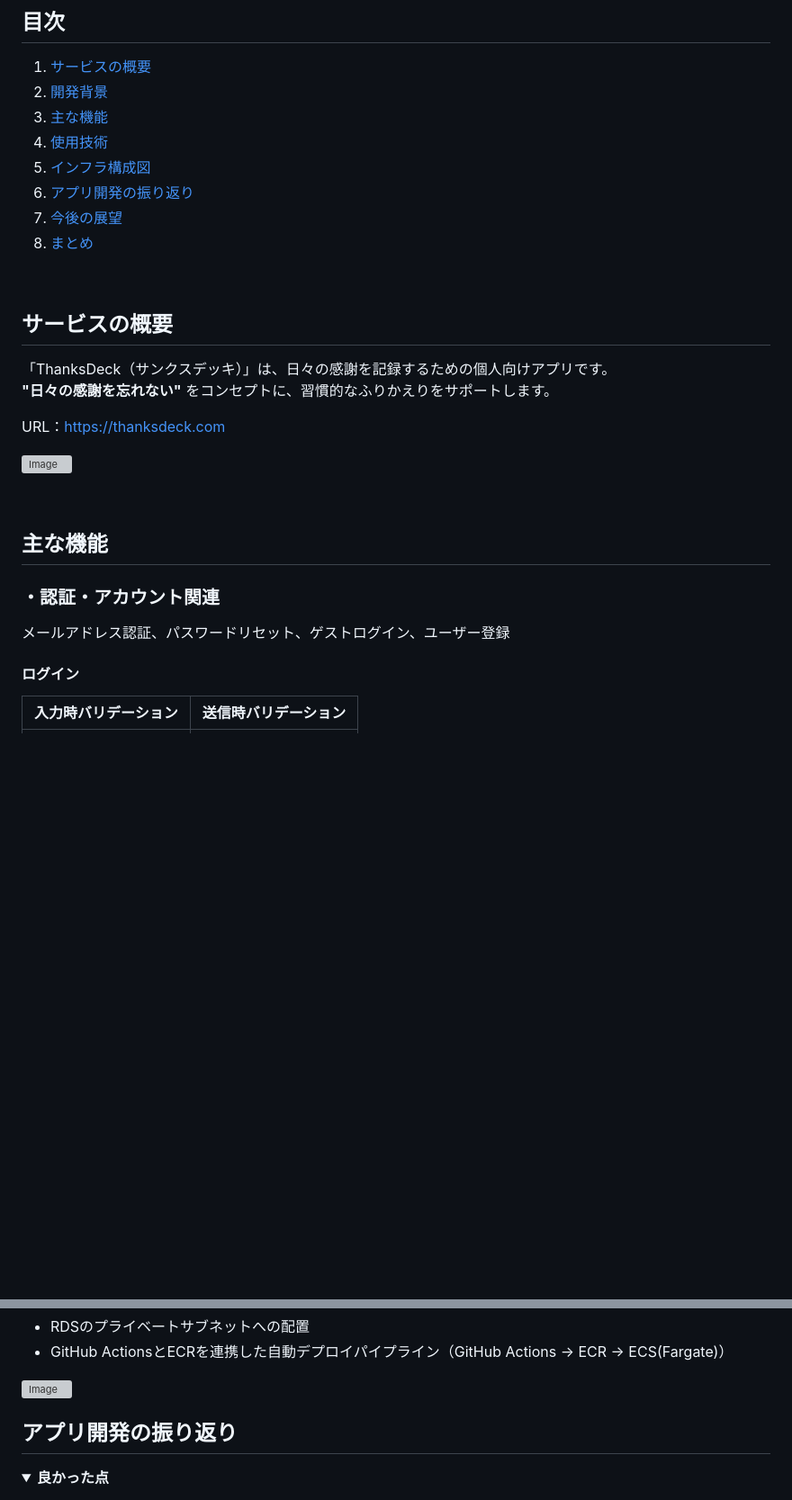
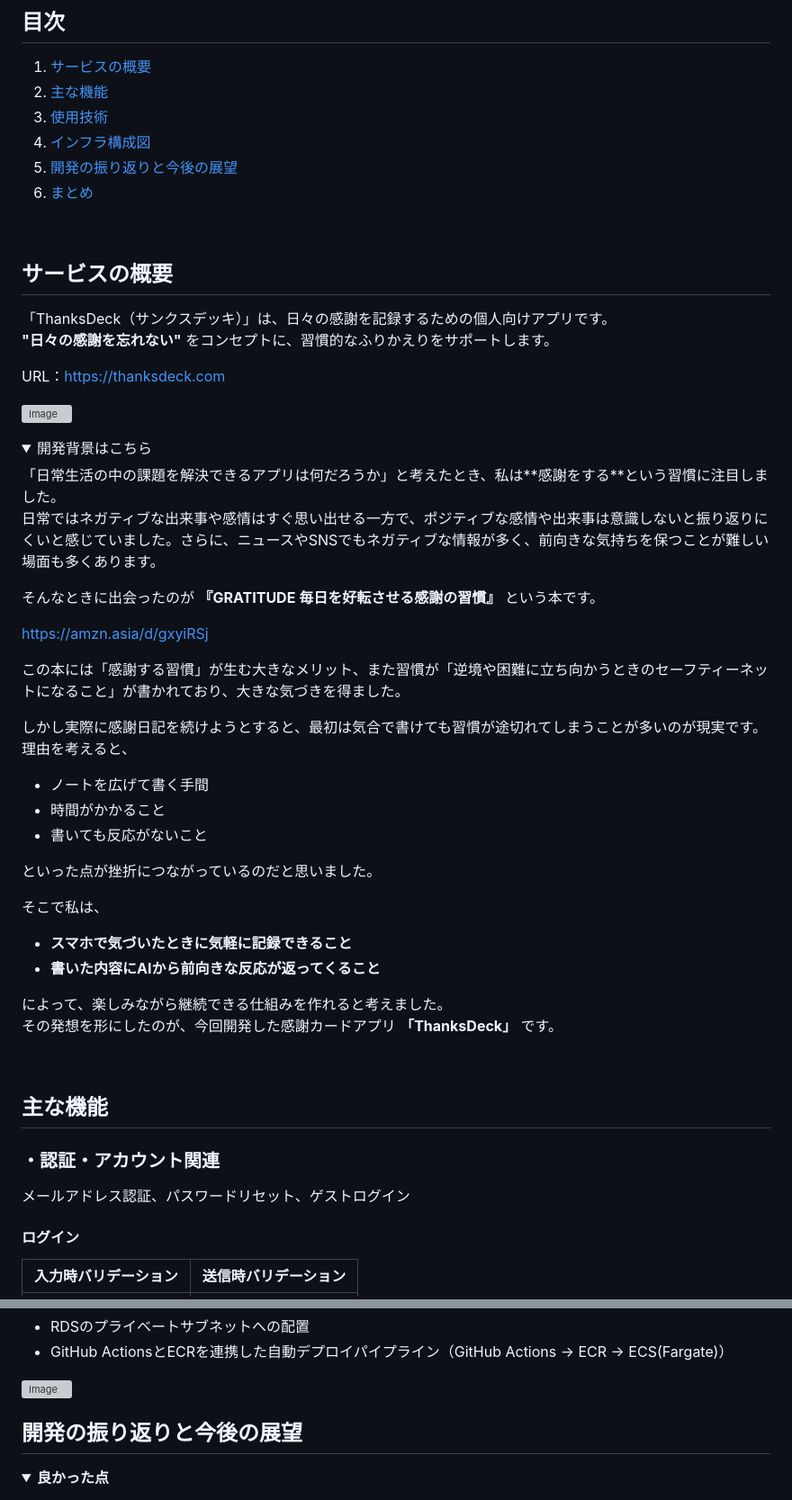
Before and after one commit to taku365/ThanksDeck, a Markdown page: README.md, 2 parts joined by grey strips. Shown: that part at 90% size. GitHub-like rendering; folded sections open; blank space fills up the shorter version; grey boxes are pictures that could not be loaded.

```diff
--- a/README.md
+++ b/README.md
@@ -2,13 +2,11 @@
 
 ## 目次
 1. [サービスの概要](#サービスの概要)
-2. [開発背景](#開発背景)
-3. [主な機能](#主な機能)
-4. [使用技術](#使用技術)
-5. [インフラ構成図](#インフラ構成図)
-6. [アプリ開発の振り返り](#アプリ開発の振り返り)
-7. [今後の展望](#今後の展望)
-8. [まとめ](#まとめ)
+2. [主な機能](#主な機能)
+3. [使用技術](#使用技術)
+4. [インフラ構成図](#インフラ構成図)
+5. [開発の振り返りと今後の展望](#開発の振り返りと今後の展望)
+6. [まとめ](#まとめ)
 
 <br>
 
@@ -20,12 +18,40 @@ URL：https://thanksdeck.com
 
 ![Image](https://github.com/user-attachments/assets/d7b5c062-d1b6-4fdb-9883-cf584786f460)
 
+<details>
+<summary>開発背景はこちら</summary>
+「日常生活の中の課題を解決できるアプリは何だろうか」と考えたとき、私は**感謝をする**という習慣に注目しました。
+
+日常ではネガティブな出来事や感情はすぐ思い出せる一方で、ポジティブな感情や出来事は意識しないと振り返りにくいと感じていました。さらに、ニュースやSNSでもネガティブな情報が多く、前向きな気持ちを保つことが難しい場面も多くあります。
+
+そんなときに出会ったのが **『GRATITUDE 毎日を好転させる感謝の習慣』** という本です。
+
+https://amzn.asia/d/gxyiRSj
+
+この本には「感謝する習慣」が生む大きなメリット、また習慣が「逆境や困難に立ち向かうときのセーフティーネットになること」が書かれており、大きな気づきを得ました。
+
+しかし実際に感謝日記を続けようとすると、最初は気合で書けても習慣が途切れてしまうことが多いのが現実です。理由を考えると、
+
+- ノートを広げて書く手間
+- 時間がかかること
+- 書いても反応がないこと
+
+といった点が挫折につながっているのだと思いました。
+
+そこで私は、
+- **スマホで気づいたときに気軽に記録できること**
+- **書いた内容にAIから前向きな反応が返ってくること**
+
+によって、楽しみながら継続できる仕組みを作れると考えました。
+その発想を形にしたのが、今回開発した感謝カードアプリ **「ThanksDeck」** です。
+</details>
+
 <br>
 
 ## 主な機能
 
 ### ・認証・アカウント関連
-メールアドレス認証、パスワードリセット、ゲストログイン、ユーザー登録
+メールアドレス認証、パスワードリセット、ゲストログイン
 
 #### ログイン
 
@@ -139,7 +165,7 @@ URL：https://thanksdeck.com
 
 <br>
 
-## アプリ開発の振り返り
+## 開発の振り返りと今後の展望
 
 <details>
 <summary><b>良かった点</b></summary>
```
Also changed, not shown: other parts of README.md (+12 -8 lines).
